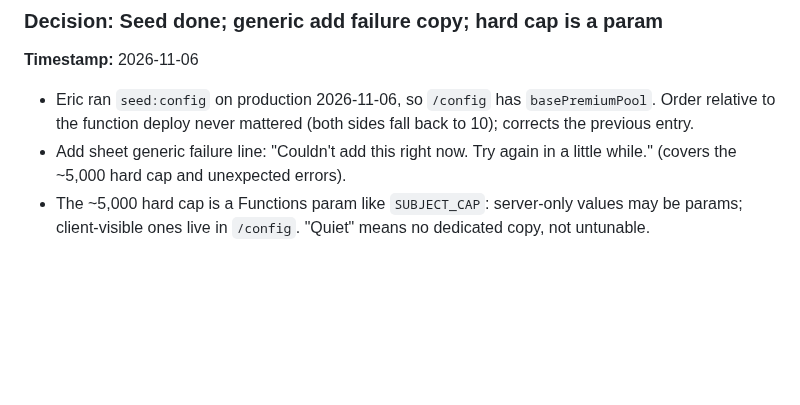
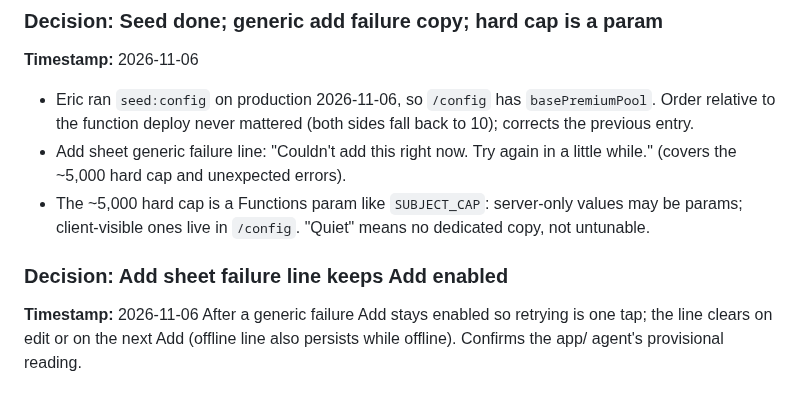
Before and after one commit to ericdolson/plus_prayer, a Markdown page: docs/decisions.md, the part around the change. GitHub-like rendering; blank space fills up the shorter version.

Commit message:
Add sheet: failure line keeps Add enabled; when lines clear
Co-Authored-By: Claude Opus 5.5 <noreply@anthropic.com>
Claude-Session: https://claude.ai/code/session_016iG7npEEH9K3DRjemyYJia

```diff
--- a/docs/decisions.md
+++ b/docs/decisions.md
@@ -1506,3 +1506,9 @@ exists against abuse, not to limit a practice.
 - The ~5,000 hard cap is a Functions param like `SUBJECT_CAP`: server-only
   values may be params; client-visible ones live in `/config`. "Quiet" means
   no dedicated copy, not untunable.
+
+### Decision: Add sheet failure line keeps Add enabled
+**Timestamp:** 2026-11-06
+After a generic failure Add stays enabled so retrying is one tap; the line
+clears on edit or on the next Add (offline line also persists while offline).
+Confirms the app/ agent's provisional reading.
```
Also changed, not shown: docs/product/screens.md (+3 -1 lines).
